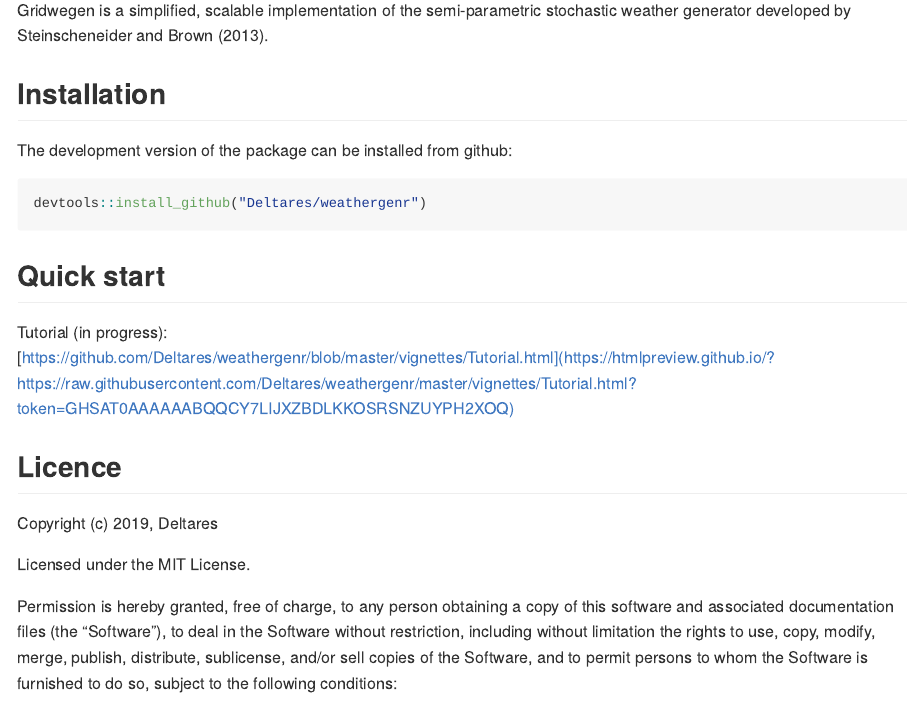
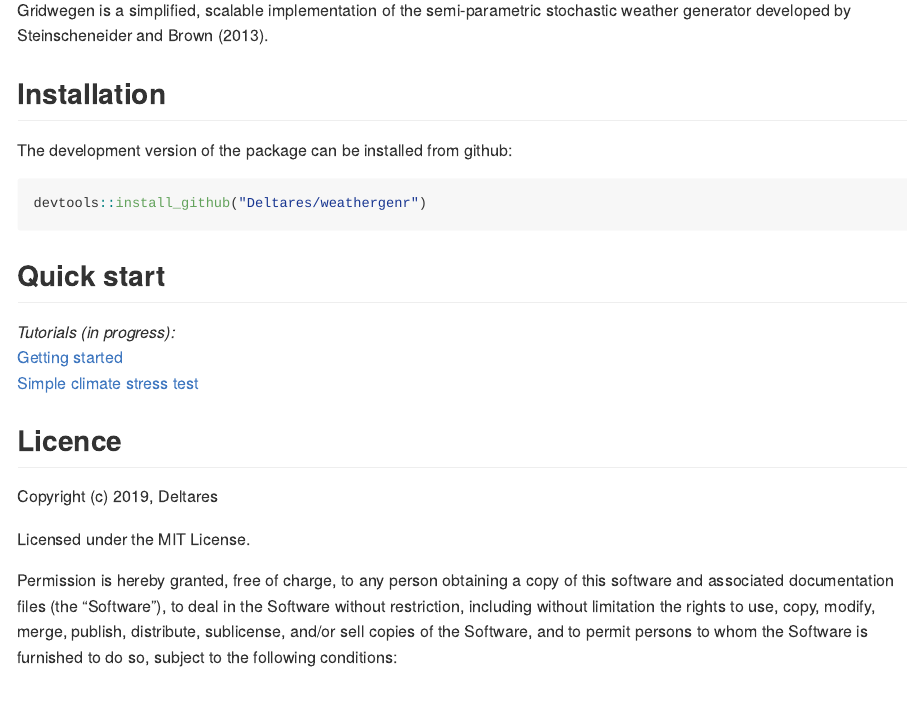
Before and after one commit to Deltares-research/weathergenr, an R Markdown document (README.rmd): the page in a window 1100 px wide, from 90 px down. Rendered offline with R 4.5, knitr and Pandoc, with nearby package versions.

Commit message:
bug fixes

```diff
--- a/README.rmd
+++ b/README.rmd
@@ -28,10 +28,11 @@
 
 ## Quick start
 
-Tutorial (in progress):
+*Tutorials (in progress):*
 <br />
-[https://github.com/Deltares/weathergenr/blob/master/vignettes/Tutorial.html](https://htmlpreview.github.io/?https://raw.githubusercontent.com/Deltares/weathergenr/master/vignettes/Tutorial.html?token=GHSAT0AAAAAABQQCY7LIJXZBDLKKOSRSNZUYPH2XOQ)
-
+[Getting started](http://htmlpreview.github.io/?https://github.com/Deltares/weathergenr/blob/dev/vignettes/Getting_started.html)
+<br />
+[Simple climate stress test](http://htmlpreview.github.io/?https://github.com/Deltares/weathergenr/blob/dev/vignettes/Climate_stress_test.html)
 
 ## Licence
 
```
Also changed, not shown: README.md.
